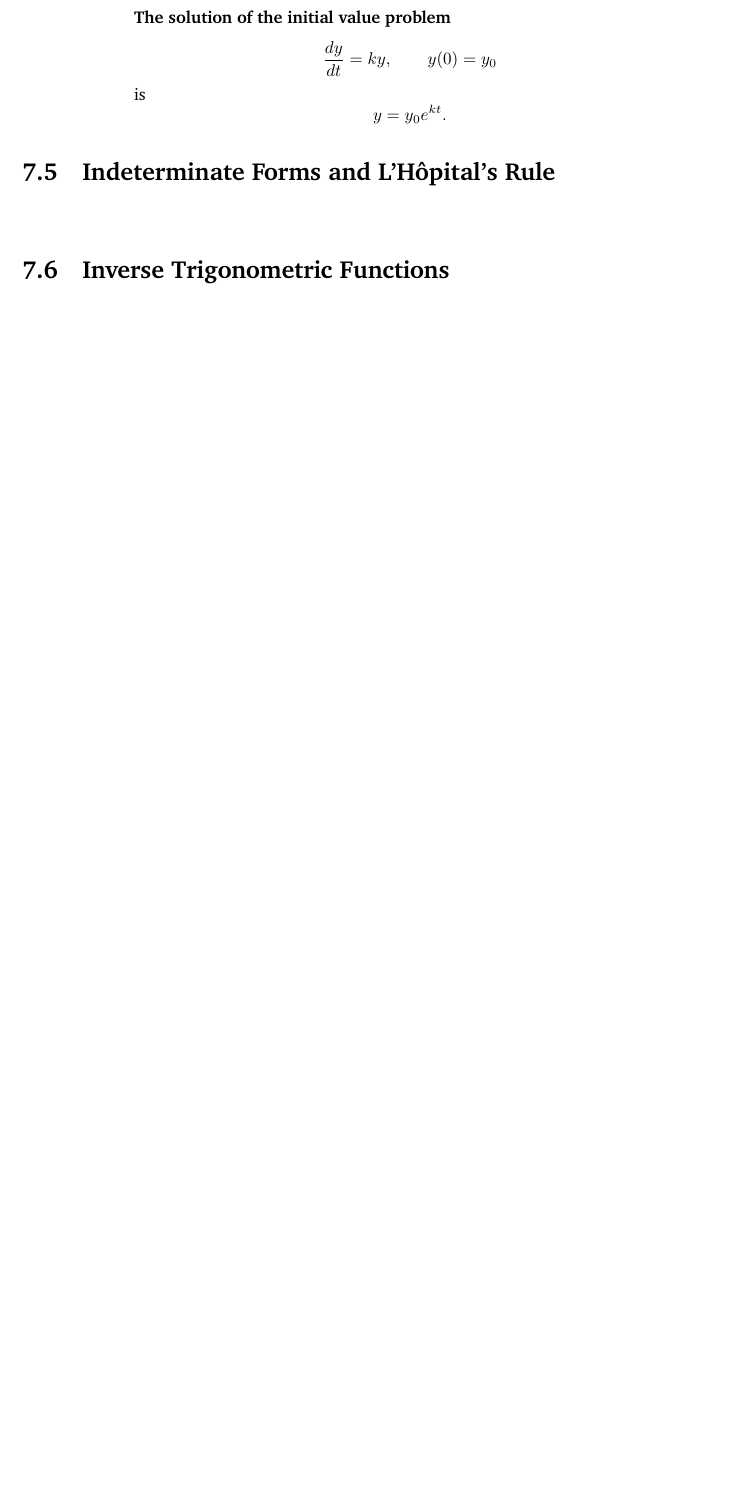
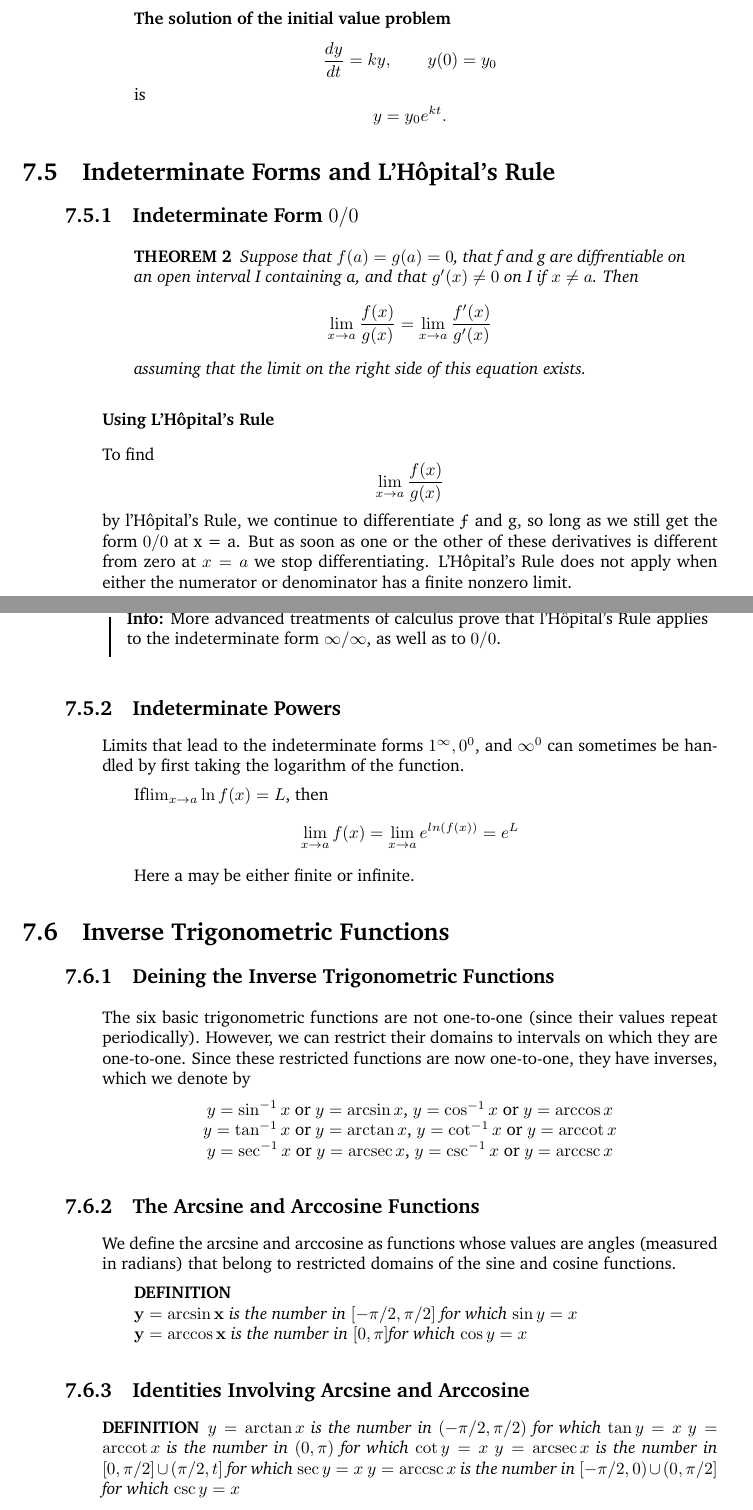
Before and after one commit to ChienDNorth/Calculus-Final-Report, a LaTeX document (Report.tex): part of page 3 of 10 before the commit and two parts of pages 3 and 4 of 11 after it, the two joined at a grey line, cut so that both start at the same text, the shorter picture padded with empty space. Compiled offline with pdfLaTeX.

Commit message:
Chapter 7

```diff
--- a/Report.tex
+++ b/Report.tex
@@ -176,6 +176,41 @@
 \section{Indeterminate Forms and L’Hôpital’s Rule}
 \begin{quote}
 
+	\subsection{Indeterminate Form $0/0$}
+	\begin{quote}
+
+		\begin{quote}
+		\begin{theorem}
+			Suppose that $f(a) = g(a) = 0$, that f and g are diffrentiable on an open interval I containing a, and that $g'(x) \neq 0$ on I if $x \neq a$. Then
+			$$\lim_{x \to a} \frac{f(x)}{g(x)} = \lim_{x \to a} \frac{f'(x)}{g'(x)}$$
+			assuming that the limit on the right side of this equation exists.
+		\end{theorem}
+		\end{quote}
+
+
+		\subsubsection{Using L’Hôpital’s Rule }
+		To find
+		$$\lim_{x \to a} \frac{f(x)}{g(x)}$$
+		by l’Hôpital’s Rule, we continue to differentiate ƒ and g, so long as we still get the form $0/0$ at x = a. But as soon as one or the other of these derivatives is different from zero at $x = a$ we stop differentiating. L’Hôpital’s Rule does not apply when either the numerator or denominator has a finite nonzero limit.
+
+		\begin{info}
+			More advanced treatments of calculus prove that l’Hôpital’s Rule applies to the indeterminate form $\infty / \infty$, as well as to $0/0$.
+		\end{info}
+
+	\end{quote}
+
+	\subsection{Indeterminate Powers}
+	\begin{quote}
+		Limits that lead to the indeterminate forms $1^\infty, 0^0$, and $\infty^0$ can sometimes be handled by first taking the logarithm of the function.
+
+		\begin{quote}
+			If$\lim_{{x \to a }} \ln f(x) = L$, then
+			$$\lim_{x \to a}f(x)= \lim_{x \to a} e ^{ln(f(x))} = e^L$$
+			Here a may be either finite or infinite.
+		\end{quote}
+
+	\end{quote}
+
 \end{quote}
 
 %----------------------------------------------------------------------------------------
@@ -184,6 +219,45 @@
 
 \section{Inverse Trigonometric Functions}
 \begin{quote}
+
+	\subsection{Deining the Inverse Trigonometric Functions}
+	\begin{quote}
+
+		The six basic trigonometric functions are not one-to-one (since their values repeat periodically). However, we can restrict their domains to intervals on which they are one-to-one. Since these restricted functions are now one-to-one, they have inverses, which we denote by
+		\begin{center}
+			$y = \sin^{-1} x$ or $y = \arcsin x$,    $y = \cos^{-1} x$ or $y = \arccos x$\\
+			$y = \tan^{-1} x$ or $y = \arctan x$,    $y = \cot^{-1} x$ or $y = \arccot x$\\
+			$y = \sec^{-1} x$ or $y = \arcsec x$,    $y = \csc^{-1} x$ or $y = \arccsc x$
+		\end{center}
+
+	\end{quote}
+
+	\subsection{The Arcsine and Arccosine Functions}
+	\begin{quote}
+		We define the arcsine and arccosine as functions whose values are angles (measured in radians) that belong to restricted domains of the sine and cosine functions.
+
+		\begin{quote}
+		\begin{definition}
+			\mbox{}\par
+				$\mathbf{y=\arcsin x}$ is the number in $[-\pi /2, \pi/2]$ for which $\sin y = x$\\
+				$\mathbf{y=\arccos x}$ is the number in $[0,\pi]$for which $\cos y = x$
+
+		\end{definition}
+		\end{quote}
+
+	\end{quote}
+
+	\subsection{Identities Involving Arcsine and Arccosine	}
+	\begin{quote}
+
+		\begin{definition}
+			$y = \arctan x$ is the number in $(-\pi/2,\pi/2)$ for which $\tan y = x$
+			$y = \arccot x$ is the number in $(0,\pi)$ for which $\cot y = x$
+			$y = \arcsec x$ is the number in $[0, \pi/2] \cup (\pi / 2,t]$ for which $\sec y = x$
+			$y = \arccsc x$ is the number in $[-\pi/2,0) \cup (0,\pi/2]$ for which $\csc y = x$
+		\end{definition}
+
+	\end{quote}
 
 \end{quote}
 
```
Also changed, not shown: Report.pdf, 6 other files.
